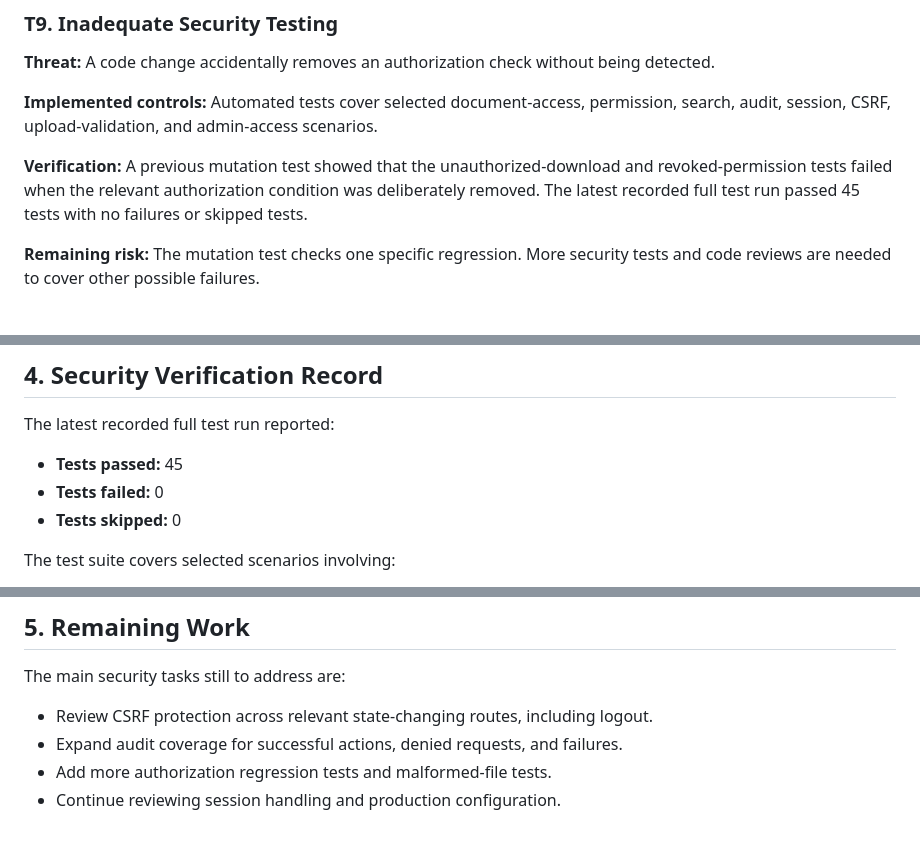
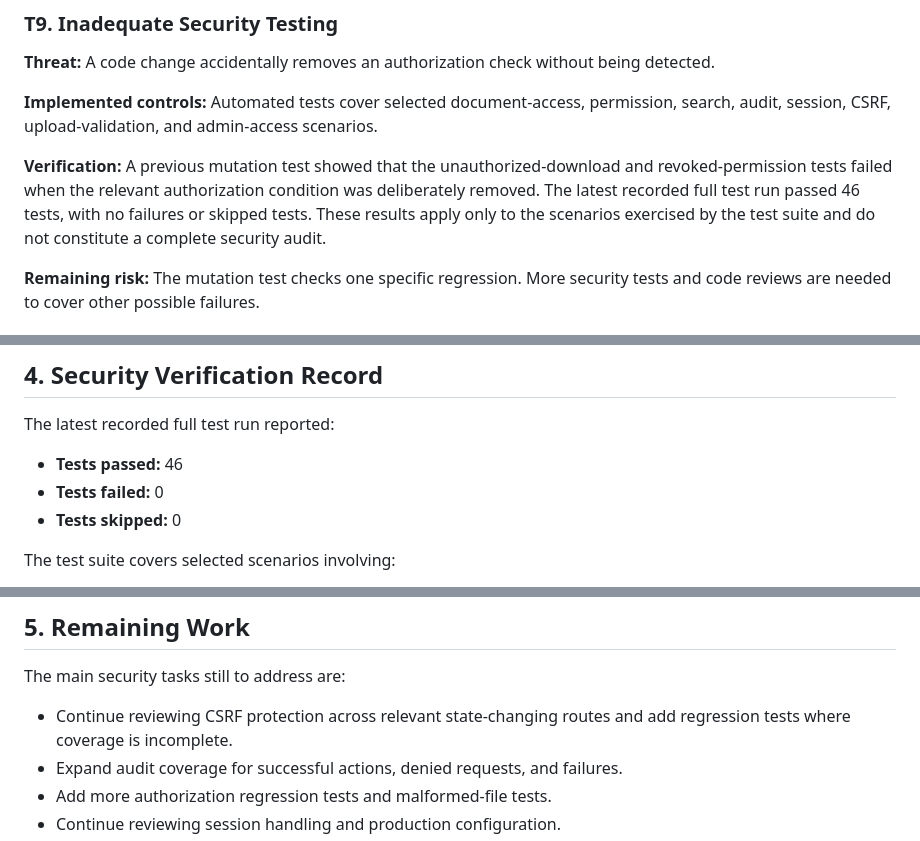
Before and after one commit to pujithajakkireddy/trustvault, a Markdown page: THREATS.md, 3 parts joined by grey strips. Drawn GitHub-style.

Commit message:
Update threat model verification status

```diff
--- a/THREATS.md
+++ b/THREATS.md
@@ -108,7 +108,7 @@ The main assets that need protection are:
 
 **Implemented controls:** Automated tests cover selected document-access, permission, search, audit, session, CSRF, upload-validation, and admin-access scenarios.
 
-**Verification:** A previous mutation test showed that the unauthorized-download and revoked-permission tests failed when the relevant authorization condition was deliberately removed. The latest recorded full test run passed 45 tests with no failures or skipped tests.
+**Verification:** A previous mutation test showed that the unauthorized-download and revoked-permission tests failed when the relevant authorization condition was deliberately removed. The latest recorded full test run passed 46 tests, with no failures or skipped tests. These results apply only to the scenarios exercised by the test suite and do not constitute a complete security audit.
 
 **Remaining risk:** The mutation test checks one specific regression. More security tests and code reviews are needed to cover other possible failures.
 
@@ -146,7 +146,7 @@ The main assets that need protection are:
 
 The latest recorded full test run reported:
 
-- **Tests passed:** 45
+- **Tests passed:** 46
 - **Tests failed:** 0
 - **Tests skipped:** 0
 
@@ -170,7 +170,7 @@ These results apply only to the scenarios exercised by the tests. They are not a
 
 The main security tasks still to address are:
 
-- Review CSRF protection across relevant state-changing routes, including logout.
+- Continue reviewing CSRF protection across relevant state-changing routes and add regression tests where coverage is incomplete.
 - Expand audit coverage for successful actions, denied requests, and failures.
 - Add more authorization regression tests and malformed-file tests.
 - Continue reviewing session handling and production configuration.
```
